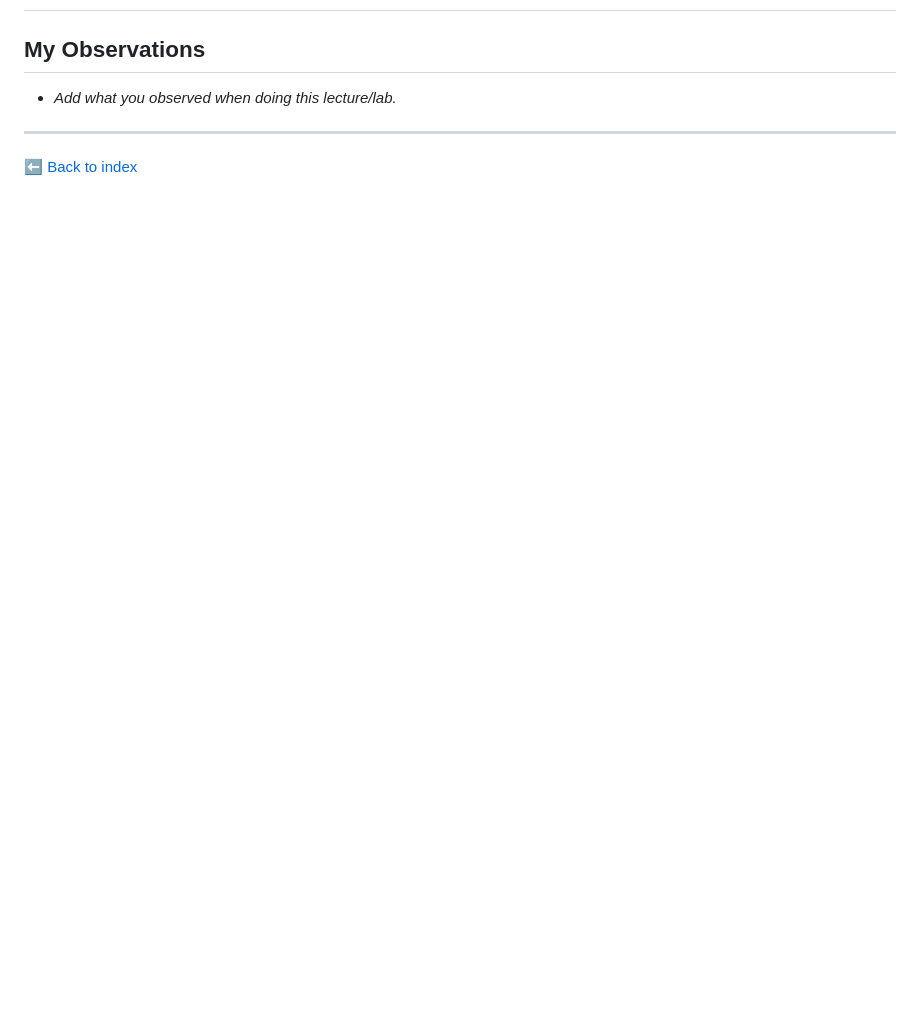
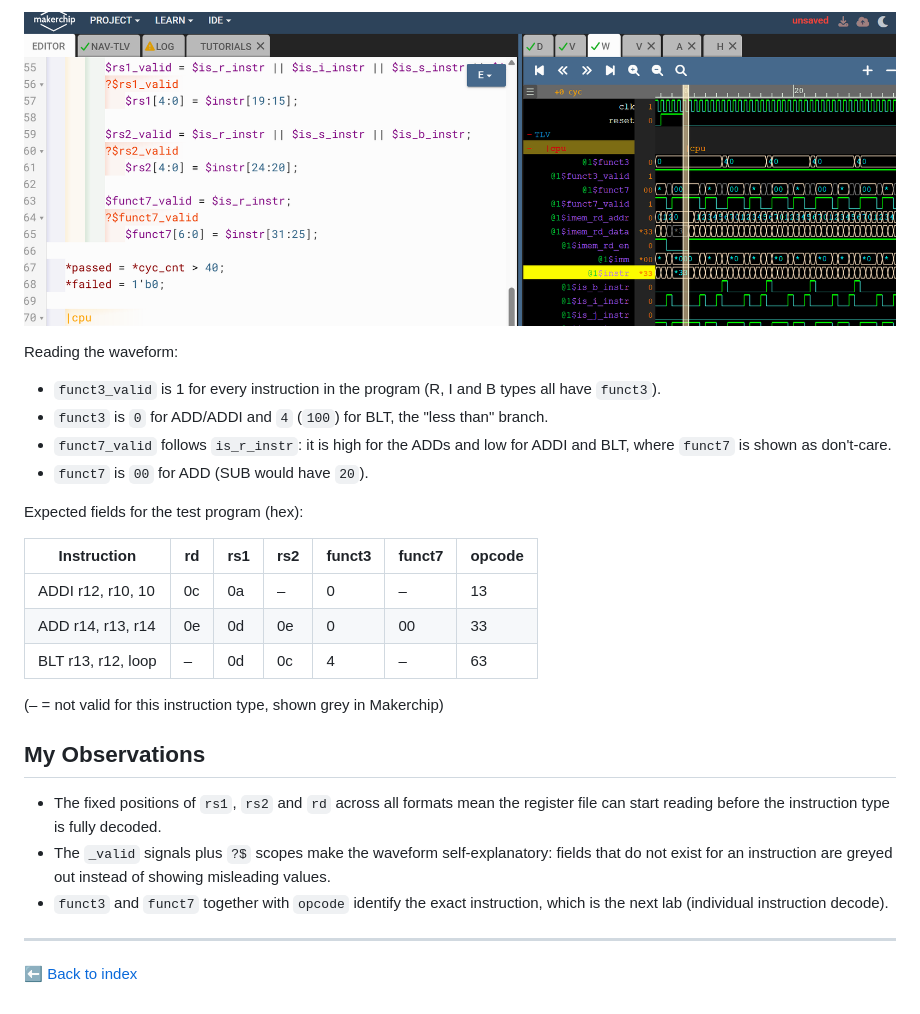
Before and after one commit to tinisusanphd2025-eng/Tini_RISCV_myth, a Markdown page: day4/41-RV_D4SK2_L5_Lab_to_Decode_Other_Fields_of_Instructions.md, the part around one of its changes. GitHub-like rendering; pictures changed too: day4/images/lec41_field_decode.png (added); blank space fills up the shorter version.

Commit message:
D4SK2 L5: add field decode notes, code file and waveform
Co-Authored-By: Claude Opus 5.5 <noreply@anthropic.com>
Claude-Session: https://claude.ai/code/session_01UBMH46hSLoQx6VXhg3c9Uq

```diff
--- a/day4/41-RV_D4SK2_L5_Lab_to_Decode_Other_Fields_of_Instructions.md
+++ b/day4/41-RV_D4SK2_L5_Lab_to_Decode_Other_Fields_of_Instructions.md
@@ -27,10 +52,28 @@ $rd_valid = ($is_r_instr || $is_i_instr || $is_u_instr || $is_j_instr) && $instr
 
-<!-- Save your screenshot as day4/images/lec41_screenshot.png and remove the comment markers: -->
-<!-- ![Lab to Decode Other Fields of Instructions](images/lec41_screenshot.png) -->
+![Field decode waveform](images/lec41_field_decode.png)
+
+Reading the waveform:
+
+- `funct3_valid` is 1 for every instruction in the program (R, I and B types all have `funct3`).
+- `funct3` is `0` for ADD/ADDI and `4` (`100`) for BLT, the "less than" branch.
+- `funct7_valid` follows `is_r_instr`: it is high for the ADDs and low for ADDI and BLT, where `funct7` is shown as don't-care.
+- `funct7` is `00` for ADD (SUB would have `20`).
+
+Expected fields for the test program (hex):
+
+| Instruction | rd | rs1 | rs2 | funct3 | funct7 | opcode |
+|---|---|---|---|---|---|---|
+| ADDI r12, r10, 10 | 0c | 0a | – | 0 | – | 13 |
+| ADD r14, r13, r14 | 0e | 0d | 0e | 0 | 00 | 33 |
+| BLT r13, r12, loop | – | 0d | 0c | 4 | – | 63 |
+
+(– = not valid for this instruction type, shown grey in Makerchip)
 
 ## My Observations
 
-- _Add what you observed when doing this lecture/lab._
+- The fixed positions of `rs1`, `rs2` and `rd` across all formats mean the register file can start reading before the instruction type is fully decoded.
+- The `_valid` signals plus `?$` scopes make the waveform self-explanatory: fields that do not exist for an instruction are greyed out instead of showing misleading values.
+- `funct3` and `funct7` together with `opcode` identify the exact instruction, which is the next lab (individual instruction decode).
 
 ---
 
```
Also changed, not shown: other parts of day4/41-RV_D4SK2_L5_Lab_to_Decode_Other_Fields_of_Instructions.md (+38 -13 lines), 1 other file.
